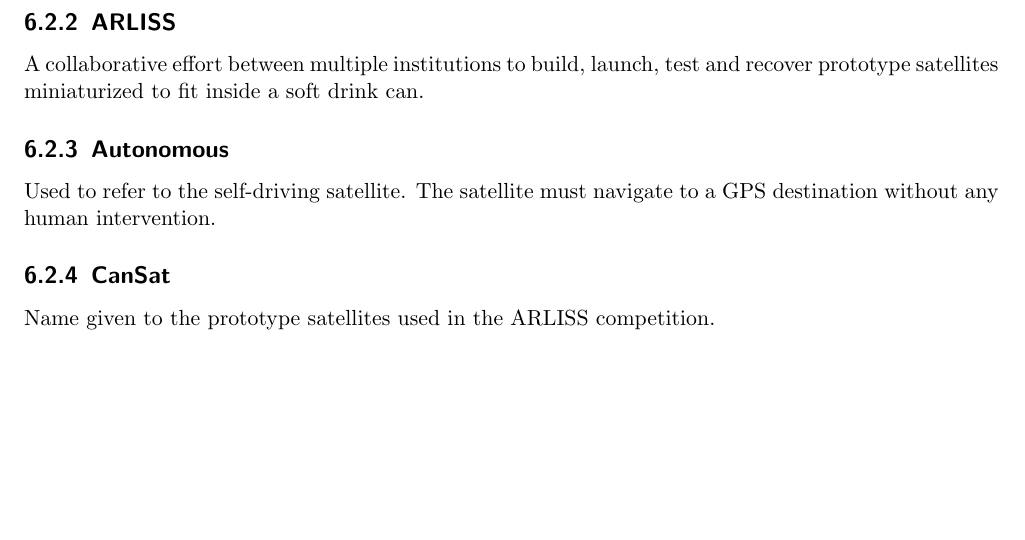
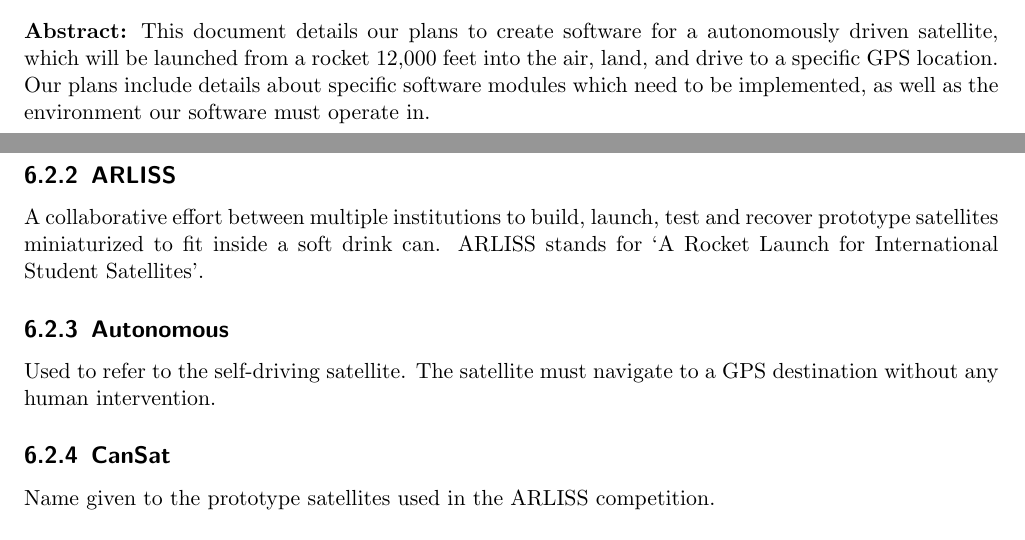
Before and after one commit to ARLISS-oregonstate-1617capstone/ARLISS-Micro-Satellite-Project, a LaTeX document (docs/requirements/srs.tex): part of page 12 of 14 before the commit and two parts of pages 1 and 12 of 14 after it, the two joined at a grey line, cut at the place of the change, the shorter picture padded with empty space. Compiled offline with pdfLaTeX.

Commit message:
Added Abstract to Requirements Document

```diff
--- a/docs/requirements/srs.tex
+++ b/docs/requirements/srs.tex
@@ -67,7 +67,7 @@
 	\vspace{1.9cm}
     \end{bfseries}
 \end{flushright}
-
+    \textbf{Abstract:} This document details our plans to create software for a autonomously driven satellite, which will be launched from a rocket 12,000 feet into the air, land, and drive to a specific GPS location. Our plans include details about specific software modules which need to be implemented, as well as the environment our software must operate in.
 \tableofcontents
 \pagenumbering{arabic}
 
@@ -226,7 +226,7 @@
 Stands for "above ground level".
 
 \subsection{ARLISS}
-A collaborative effort between multiple institutions to build, launch, test and recover prototype satellites miniaturized to fit inside a soft drink can.
+A collaborative effort between multiple institutions to build, launch, test and recover prototype satellites miniaturized to fit inside a soft drink can. ARLISS stands for ‘A Rocket Launch for International Student Satellites’.
 
 \subsection{Autonomous}
 Used to refer to the self-driving satellite. The satellite must navigate to a GPS destination without any human intervention.
```
